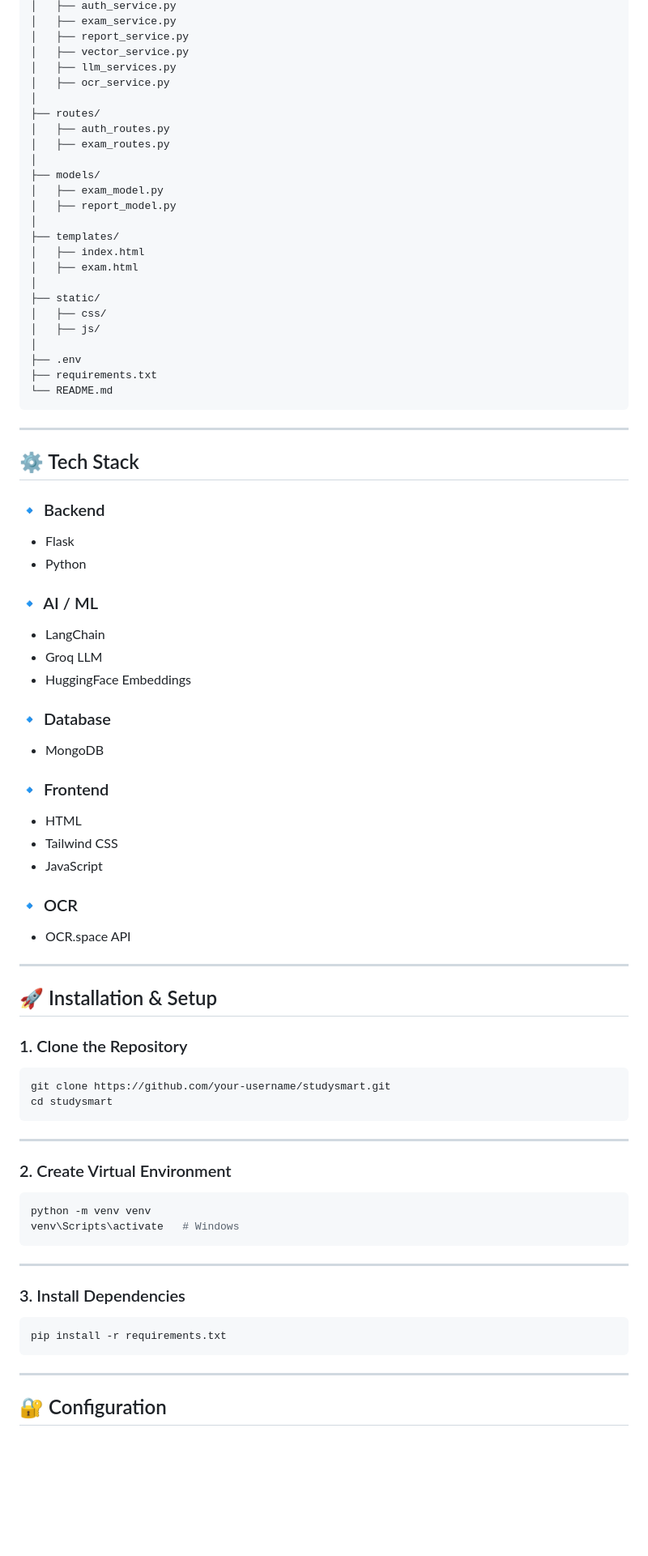
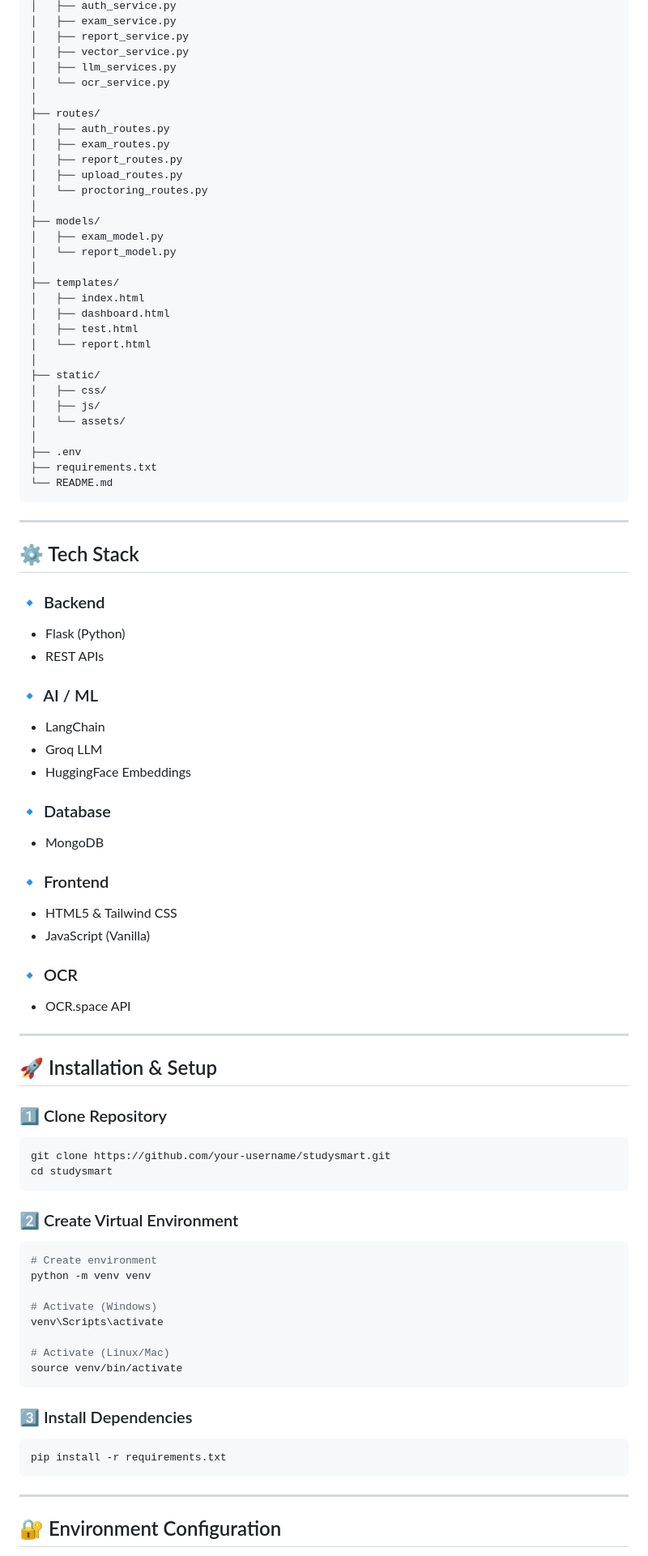
Before and after one commit to Aswin-hitech/SmartStudy-Assist, a Markdown page: README.md, the part around one of its changes. Shown at 81% size. Rendered like a GitHub page; blank space fills up the shorter version.

````diff
--- a/README.md
+++ b/README.md
@@ -79,23 +81,29 @@ project_root/
 │   ├── report_service.py
 │   ├── vector_service.py
 │   ├── llm_services.py
-│   ├── ocr_service.py
+│   └── ocr_service.py
 │
 ├── routes/
 │   ├── auth_routes.py
 │   ├── exam_routes.py
+│   ├── report_routes.py
+│   ├── upload_routes.py
+│   └── proctoring_routes.py
 │
 ├── models/
 │   ├── exam_model.py
-│   ├── report_model.py
+│   └── report_model.py
 │
 ├── templates/
 │   ├── index.html
-│   ├── exam.html
+│   ├── dashboard.html
+│   ├── test.html
+│   └── report.html
 │
 ├── static/
 │   ├── css/
 │   ├── js/
+│   └── assets/
 │
 ├── .env
 ├── requirements.txt
@@ -107,53 +115,49 @@ project_root/
 ## ⚙️ Tech Stack
 
 ### 🔹 Backend
-
-* Flask
-* Python
+- Flask (Python)
+- REST APIs
 
 ### 🔹 AI / ML
-
-* LangChain
-* Groq LLM
-* HuggingFace Embeddings
+- LangChain
+- Groq LLM
+- HuggingFace Embeddings
 
 ### 🔹 Database
-
-* MongoDB
+- MongoDB
 
 ### 🔹 Frontend
-
-* HTML
-* Tailwind CSS
-* JavaScript
+- HTML5 & Tailwind CSS
+- JavaScript (Vanilla)
 
 ### 🔹 OCR
-
-* OCR.space API
+- OCR.space API
 
 ---
 
 ## 🚀 Installation & Setup
 
-### 1. Clone the Repository
+### 1️⃣ Clone Repository
 
 ```bash
 git clone https://github.com/your-username/studysmart.git
 cd studysmart
 ```
 
----
-
-### 2. Create Virtual Environment
+### 2️⃣ Create Virtual Environment
 
 ```bash
+# Create environment
 python -m venv venv
-venv\Scripts\activate   # Windows
+
+# Activate (Windows)
+venv\Scripts\activate
+
+# Activate (Linux/Mac)
+source venv/bin/activate
 ```
 
----
-
-### 3. Install Dependencies
+### 3️⃣ Install Dependencies
 
 ```bash
 pip install -r requirements.txt
@@ -161,5 +165,5 @@ pip install -r requirements.txt
 
 ---
 
-## 🔐 Configuration
+## 🔐 Environment Configuration
 
````
Also changed, not shown: other parts of README.md (+95 -108 lines).
